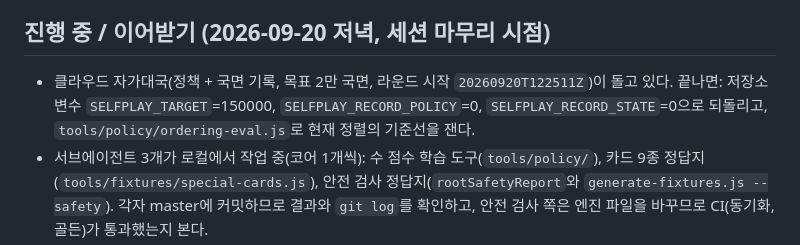
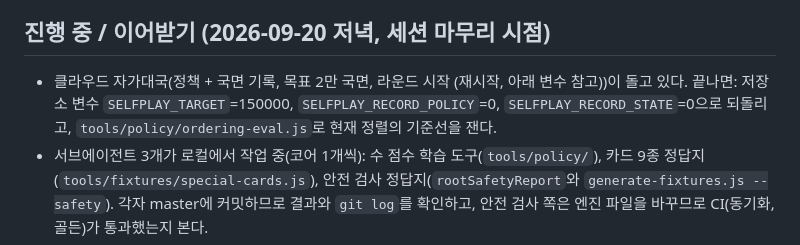
Before and after one commit to Vamp-pire/Augment-Chess-Engine-Twist, a Markdown page: TODO.md, the part around the change. GitHub-like rendering.

Commit message:
TODO: note self-play restart

```diff
--- a/TODO.md
+++ b/TODO.md
@@ -45,7 +45,7 @@ nuesnapshots' -File | Where-Object { $_.Name -ne 'selfplay-data.2026-09-17T06-03
 - [x] 2라운드 데이터셋(112,981), 깊이 대전, 상한 분석
 
 ## 진행 중 / 이어받기 (2026-09-20 저녁, 세션 마무리 시점)
-- 클라우드 자가대국(정책 + 국면 기록, 목표 2만 국면, 라운드 시작 `20260920T122511Z`)이 돌고 있다. 끝나면: 저장소 변수 `SELFPLAY_TARGET`=150000, `SELFPLAY_RECORD_POLICY`=0, `SELFPLAY_RECORD_STATE`=0으로 되돌리고, `tools/policy/ordering-eval.js`로 현재 정렬의 기준선을 잰다.
+- 클라우드 자가대국(정책 + 국면 기록, 목표 2만 국면, 라운드 시작 (재시작, 아래 변수 참고))이 돌고 있다. 끝나면: 저장소 변수 `SELFPLAY_TARGET`=150000, `SELFPLAY_RECORD_POLICY`=0, `SELFPLAY_RECORD_STATE`=0으로 되돌리고, `tools/policy/ordering-eval.js`로 현재 정렬의 기준선을 잰다.
 - 서브에이전트 3개가 로컬에서 작업 중(코어 1개씩): 수 점수 학습 도구(`tools/policy/`), 카드 9종 정답지(`tools/fixtures/special-cards.js`), 안전 검사 정답지(`rootSafetyReport`와 `generate-fixtures.js --safety`). 각자 master에 커밋하므로 결과와 `git log`를 확인하고, 안전 검사 쪽은 엔진 파일을 바꾸므로 CI(동기화, 골든)가 통과했는지 본다.
 - 팀 저장소 PR #5(정답지)는 열려 있고 리뷰 대기. 안전 검사 정답지와 카드 9종 정답지가 끝나면 팀 저장소에도 별도 PR로 올릴지 정한다.
 - 사이트 종료 규칙 대조 결과는 `docs/GAME-END-RULES.md`. 자가대국의 사이트 규칙 옵션은 아직 미구현.
```
